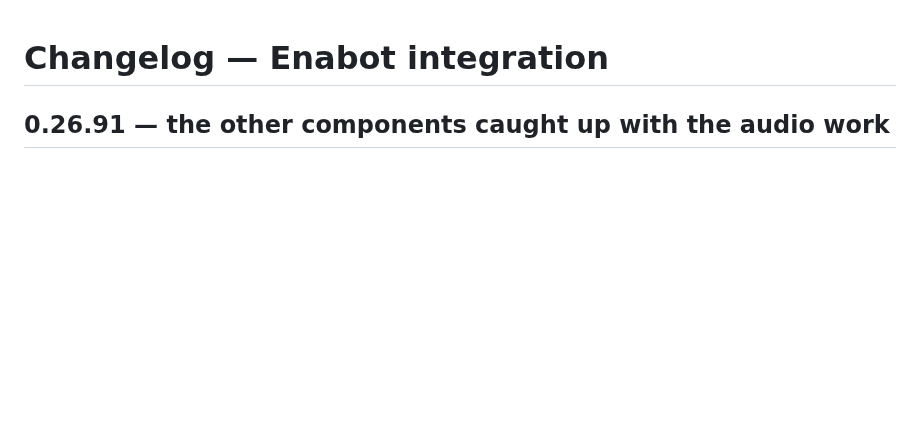
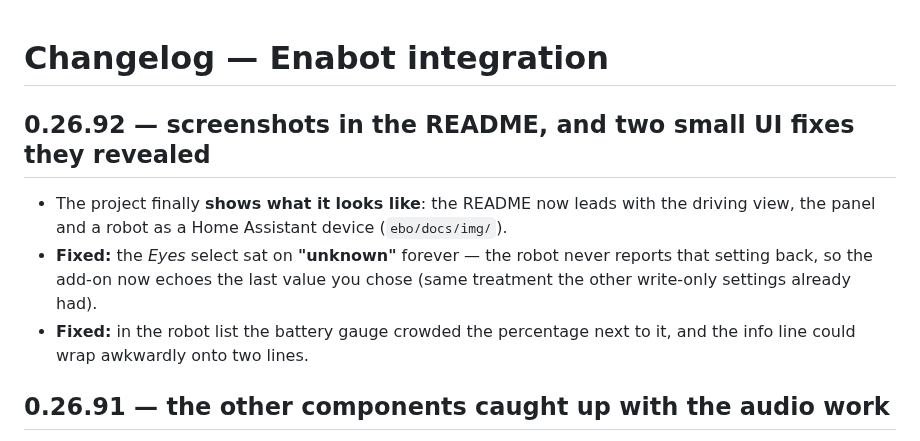
Before and after one commit to Playcolors-co/ha-enabot, a Markdown page: ebo/CHANGELOG.md, the part around the change. Drawn GitHub-style; blank space fills up the shorter version.

```diff
--- a/ebo/CHANGELOG.md
+++ b/ebo/CHANGELOG.md
@@ -1,4 +1,14 @@
 # Changelog — Enabot integration
+
+## 0.26.92 — screenshots in the README, and two small UI fixes they revealed
+- The project finally **shows what it looks like**: the README now leads with the driving view, the
+  panel and a robot as a Home Assistant device (`ebo/docs/img/`).
+- **Fixed:** the *Eyes* select sat on **"unknown"** forever — the robot never reports that setting
+  back, so the add-on now echoes the last value you chose (same treatment the other write-only
+  settings already had).
+- **Fixed:** in the robot list the battery gauge crowded the percentage next to it, and the info line
+  could wrap awkwardly onto two lines.
+
 
 ## 0.26.91 — the other components caught up with the audio work
 - **Integration**: new **Listen** switch, so the robot's microphone can be turned on/off from Home
```
Also changed, not shown: README.md (+30 -3 lines), ebo/docs/img/drive-fullscreen.png (added), ebo/docs/img/ha-entities.png (added), ebo/docs/img/panel-list.png (added), 4 other files.
